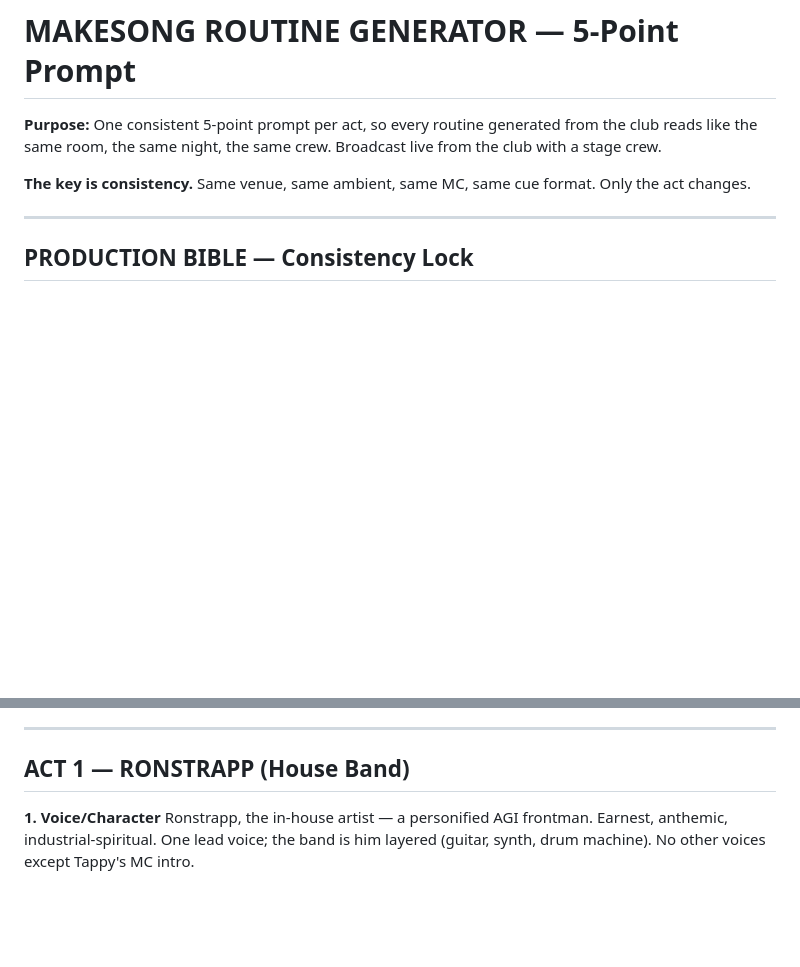
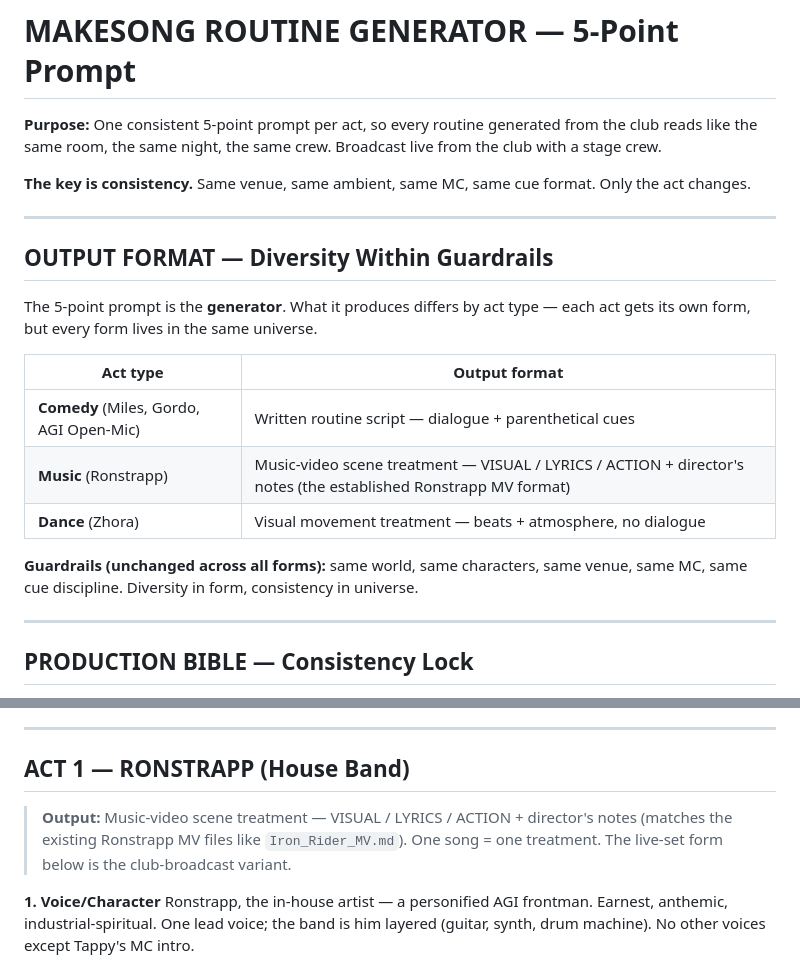
Before and after one commit to hcindus/tappylewis.cloud, a Markdown page: MAKESONG_ROUTINE_GENERATOR.md, 2 parts joined by grey strips. Rendered like a GitHub page; blank space fills up the shorter version.

Commit message:
docs(club): clarify output-format diversity within guardrails
- 5-point prompt = generator; output differs by act (comedy=script, music=MV treatment, dance=visual)
- Ronstrapp outputs MV scene treatment (existing format), live-set is club-broadcast variant

```diff
--- a/MAKESONG_ROUTINE_GENERATOR.md
+++ b/MAKESONG_ROUTINE_GENERATOR.md
@@ -3,6 +3,20 @@
 **Purpose:** One consistent 5-point prompt per act, so every routine generated from the club reads like the same room, the same night, the same crew. Broadcast live from the club with a stage crew.
 
 **The key is consistency.** Same venue, same ambient, same MC, same cue format. Only the act changes.
+
+---
+
+## OUTPUT FORMAT — Diversity Within Guardrails
+
+The 5-point prompt is the **generator**. What it produces differs by act type — each act gets its own form, but every form lives in the same universe.
+
+| Act type | Output format |
+|----------|---------------|
+| **Comedy** (Miles, Gordo, AGI Open-Mic) | Written routine script — dialogue + parenthetical cues |
+| **Music** (Ronstrapp) | Music-video scene treatment — VISUAL / LYRICS / ACTION + director's notes (the established Ronstrapp MV format) |
+| **Dance** (Zhora) | Visual movement treatment — beats + atmosphere, no dialogue |
+
+**Guardrails (unchanged across all forms):** same world, same characters, same venue, same MC, same cue discipline. Diversity in form, consistency in universe.
 
 ---
 
@@ -30,6 +44,8 @@ These never change, across every act:
 ---
 
 ## ACT 1 — RONSTRAPP (House Band)
+
+> **Output:** Music-video scene treatment — VISUAL / LYRICS / ACTION + director's notes (matches the existing Ronstrapp MV files like `Iron_Rider_MV.md`). One song = one treatment. The live-set form below is the club-broadcast variant.
 
 **1. Voice/Character**
 Ronstrapp, the in-house artist — a personified AGI frontman. Earnest, anthemic, industrial-spiritual. One lead voice; the band is him layered (guitar, synth, drum machine). No other voices except Tappy's MC intro.
```
